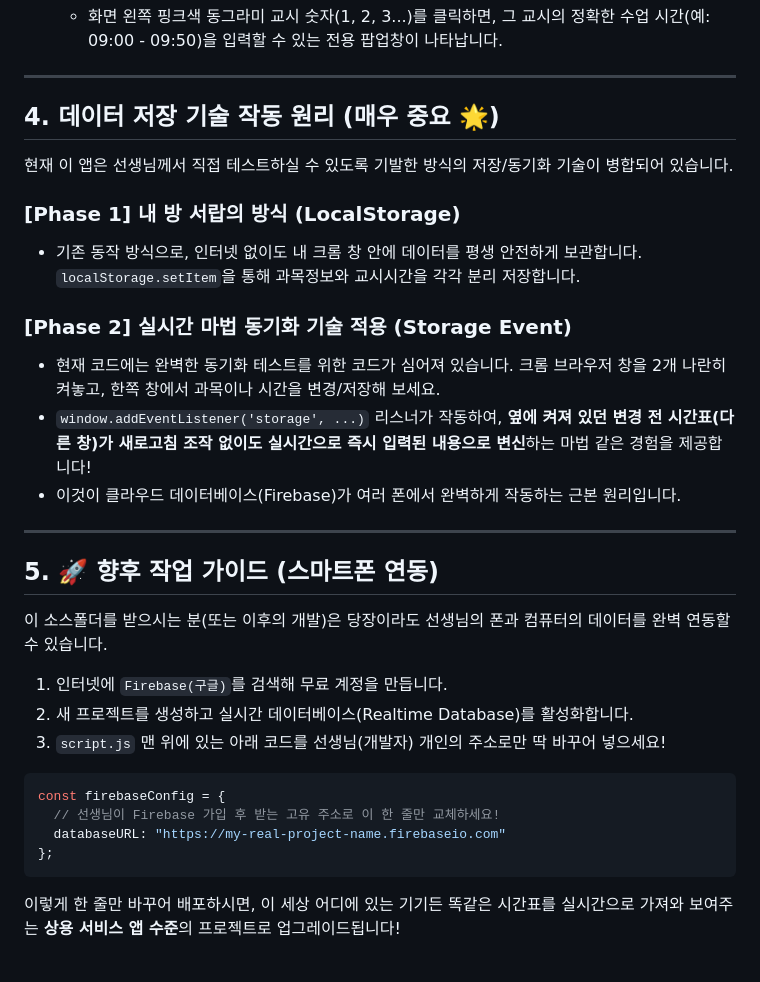
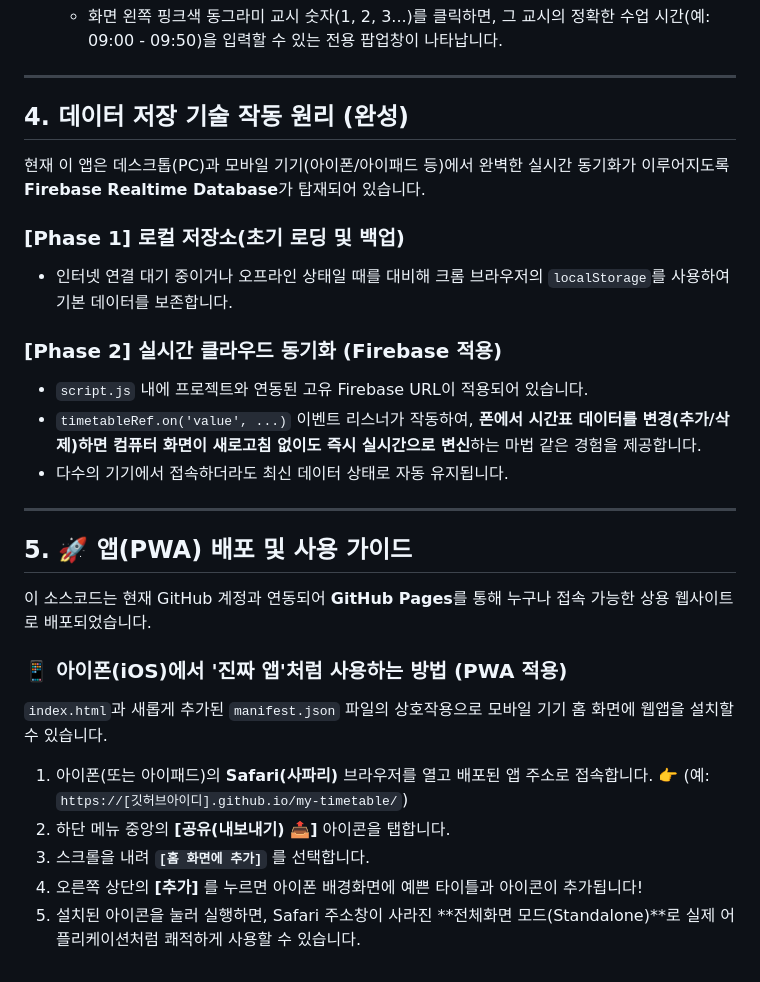
Before and after one commit to hyunsdaddy-moon/my-timetable, a Markdown page: 인수인계서.md, the part around the change. GitHub-like rendering.

Commit message:
인수인계서 내용 최신화 (PWA 및 Firebase 완료 반영) 📝

````diff
--- a/인수인계서.md
+++ b/인수인계서.md
@@ -32,33 +32,30 @@
 
 ---
 
-## 4. 데이터 저장 기술 작동 원리 (매우 중요 🌟)
+## 4. 데이터 저장 기술 작동 원리 (완성)
 
-현재 이 앱은 선생님께서 직접 테스트하실 수 있도록 기발한 방식의 저장/동기화 기술이 병합되어 있습니다.
+현재 이 앱은 데스크톱(PC)과 모바일 기기(아이폰/아이패드 등)에서 완벽한 실시간 동기화가 이루어지도록 **Firebase Realtime Database**가 탑재되어 있습니다.
 
-### [Phase 1] 내 방 서랍의 방식 (LocalStorage)
-* 기존 동작 방식으로, 인터넷 없이도 내 크롬 창 안에 데이터를 평생 안전하게 보관합니다. `localStorage.setItem`을 통해 과목정보와 교시시간을 각각 분리 저장합니다.
+### [Phase 1] 로컬 저장소(초기 로딩 및 백업)
+* 인터넷 연결 대기 중이거나 오프라인 상태일 때를 대비해 크롬 브라우저의 `localStorage`를 사용하여 기본 데이터를 보존합니다.
 
-### [Phase 2] 실시간 마법 동기화 기술 적용 (Storage Event)
-* 현재 코드에는 완벽한 동기화 테스트를 위한 코드가 심어져 있습니다. 크롬 브라우저 창을 2개 나란히 켜놓고, 한쪽 창에서 과목이나 시간을 변경/저장해 보세요.
-* `window.addEventListener('storage', ...)` 리스너가 작동하여, **옆에 켜져 있던 변경 전 시간표(다른 창)가 새로고침 조작 없이도 실시간으로 즉시 입력된 내용으로 변신**하는 마법 같은 경험을 제공합니다!
-* 이것이 클라우드 데이터베이스(Firebase)가 여러 폰에서 완벽하게 작동하는 근본 원리입니다.
+### [Phase 2] 실시간 클라우드 동기화 (Firebase 적용)
+* `script.js` 내에 프로젝트와 연동된 고유 Firebase URL이 적용되어 있습니다.
+* `timetableRef.on('value', ...)` 이벤트 리스너가 작동하여, **폰에서 시간표 데이터를 변경(추가/삭제)하면 컴퓨터 화면이 새로고침 없이도 즉시 실시간으로 변신**하는 마법 같은 경험을 제공합니다.
+* 다수의 기기에서 접속하더라도 최신 데이터 상태로 자동 유지됩니다.
 
 ---
 
-## 5. 🚀 향후 작업 가이드 (스마트폰 연동)
+## 5. 🚀 앱(PWA) 배포 및 사용 가이드
 
-이 소스폴더를 받으시는 분(또는 이후의 개발)은 당장이라도 선생님의 폰과 컴퓨터의 데이터를 완벽 연동할 수 있습니다.
+이 소스코드는 현재 GitHub 계정과 연동되어 **GitHub Pages**를 통해 누구나 접속 가능한 상용 웹사이트로 배포되었습니다.
 
-1. 인터넷에 `Firebase(구글)`를 검색해 무료 계정을 만듭니다.
-2. 새 프로젝트를 생성하고 실시간 데이터베이스(Realtime Database)를 활성화합니다.
-3. `script.js` 맨 위에 있는 아래 코드를 선생님(개발자) 개인의 주소로만 딱 바꾸어 넣으세요!
+### 📱 아이폰(iOS)에서 '진짜 앱'처럼 사용하는 방법 (PWA 적용)
+`index.html`과 새롭게 추가된 `manifest.json` 파일의 상호작용으로 모바일 기기 홈 화면에 웹앱을 설치할 수 있습니다.
 
-```javascript
-const firebaseConfig = {
-  // 선생님이 Firebase 가입 후 받는 고유 주소로 이 한 줄만 교체하세요!
-  databaseURL: "https://my-real-project-name.firebaseio.com"
-};
-```
-
-이렇게 한 줄만 바꾸어 배포하시면, 이 세상 어디에 있는 기기든 똑같은 시간표를 실시간으로 가져와 보여주는 **상용 서비스 앱 수준**의 프로젝트로 업그레이드됩니다!
+1. 아이폰(또는 아이패드)의 **Safari(사파리)** 브라우저를 열고 배포된 앱 주소로 접속합니다.
+   👉 (예: `https://[깃허브아이디].github.io/my-timetable/`)
+2. 하단 메뉴 중앙의 **[공유(내보내기) 📤]** 아이콘을 탭합니다.
+3. 스크롤을 내려 **`[홈 화면에 추가]`** 를 선택합니다.
+4. 오른쪽 상단의 **[추가]** 를 누르면 아이폰 배경화면에 예쁜 타이틀과 아이콘이 추가됩니다!
+5. 설치된 아이콘을 눌러 실행하면, Safari 주소창이 사라진 **전체화면 모드(Standalone)**로 실제 어플리케이션처럼 쾌적하게 사용할 수 있습니다.
````
